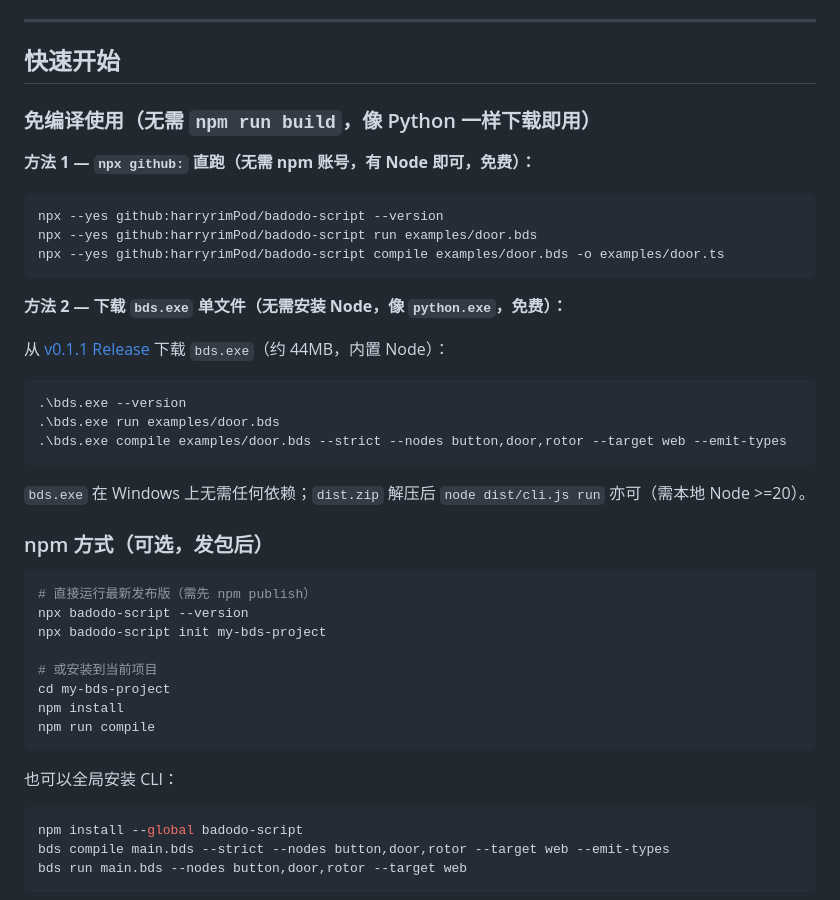
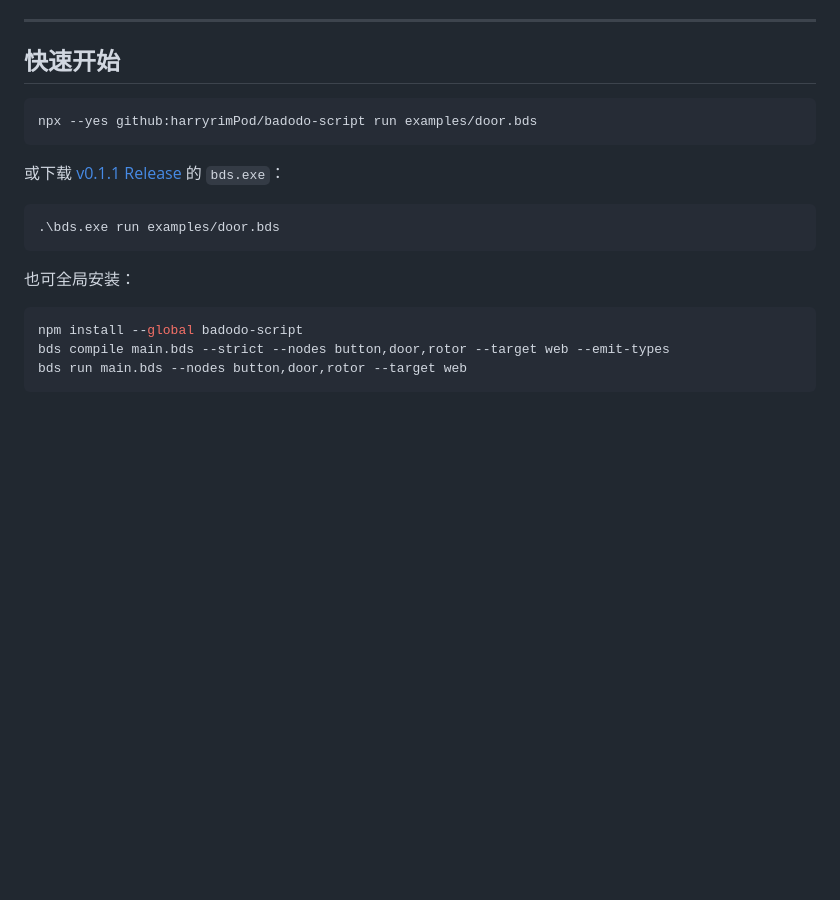
Before and after one commit to harryrimPod/badodo-script, a Markdown page: README.md, the part around the change. Rendered like a GitHub page; blank space fills up the shorter version.

````diff
--- a/README.md
+++ b/README.md
@@ -132,42 +132,17 @@ GA-100 验收边界与本轮证据见 [`docs/ga-contract.md`](docs/ga-contract.m
 
 ## 快速开始
 
-### 免编译使用（无需 `npm run build`，像 Python 一样下载即用）
-
-**方法 1 — `npx github:` 直跑（无需 npm 账号，有 Node 即可，免费）：**
-
 ```bash
-npx --yes github:harryrimPod/badodo-script --version
 npx --yes github:harryrimPod/badodo-script run examples/door.bds
-npx --yes github:harryrimPod/badodo-script compile examples/door.bds -o examples/door.ts
 ```
 
-**方法 2 — 下载 `bds.exe` 单文件（无需安装 Node，像 `python.exe`，免费）：**
-
-从 [v0.1.1 Release](https://github.com/harryrimPod/badodo-script/releases/tag/v0.1.1) 下载 `bds.exe`（约 44MB，内置 Node）：
+或下载 [v0.1.1 Release](https://github.com/harryrimPod/badodo-script/releases/tag/v0.1.1) 的 `bds.exe`：
 
 ```powershell
-.\bds.exe --version
 .\bds.exe run examples/door.bds
-.\bds.exe compile examples/door.bds --strict --nodes button,door,rotor --target web --emit-types
 ```
 
-`bds.exe` 在 Windows 上无需任何依赖；`dist.zip` 解压后 `node dist/cli.js run` 亦可（需本地 Node >=20）。
-
-### npm 方式（可选，发包后）
-
-```bash
-# 直接运行最新发布版（需先 npm publish）
-npx badodo-script --version
-npx badodo-script init my-bds-project
-
-# 或安装到当前项目
-cd my-bds-project
-npm install
-npm run compile
-```
-
-也可以全局安装 CLI：
+也可全局安装：
 
 ```bash
 npm install --global badodo-script
````
Also changed, not shown: GITHUB_RELEASE.md (+7 -23 lines).
